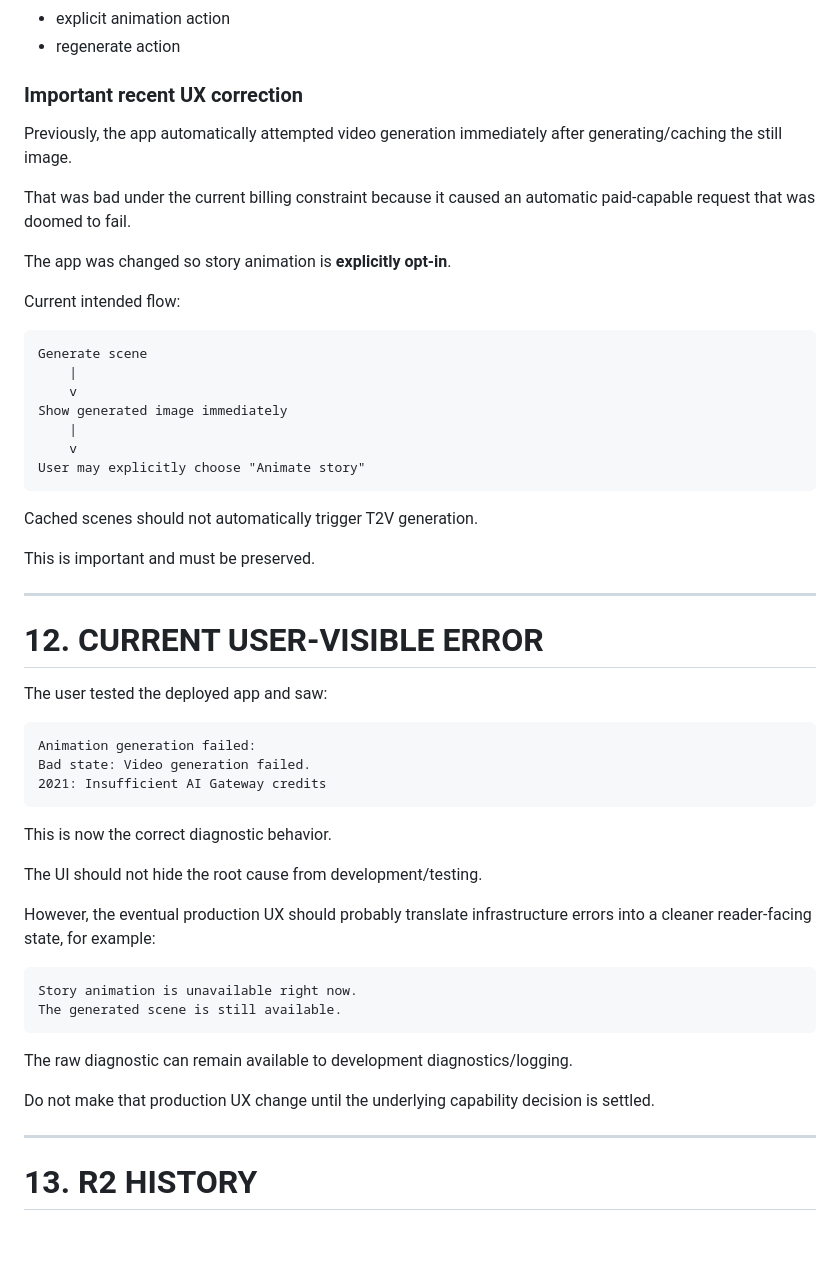
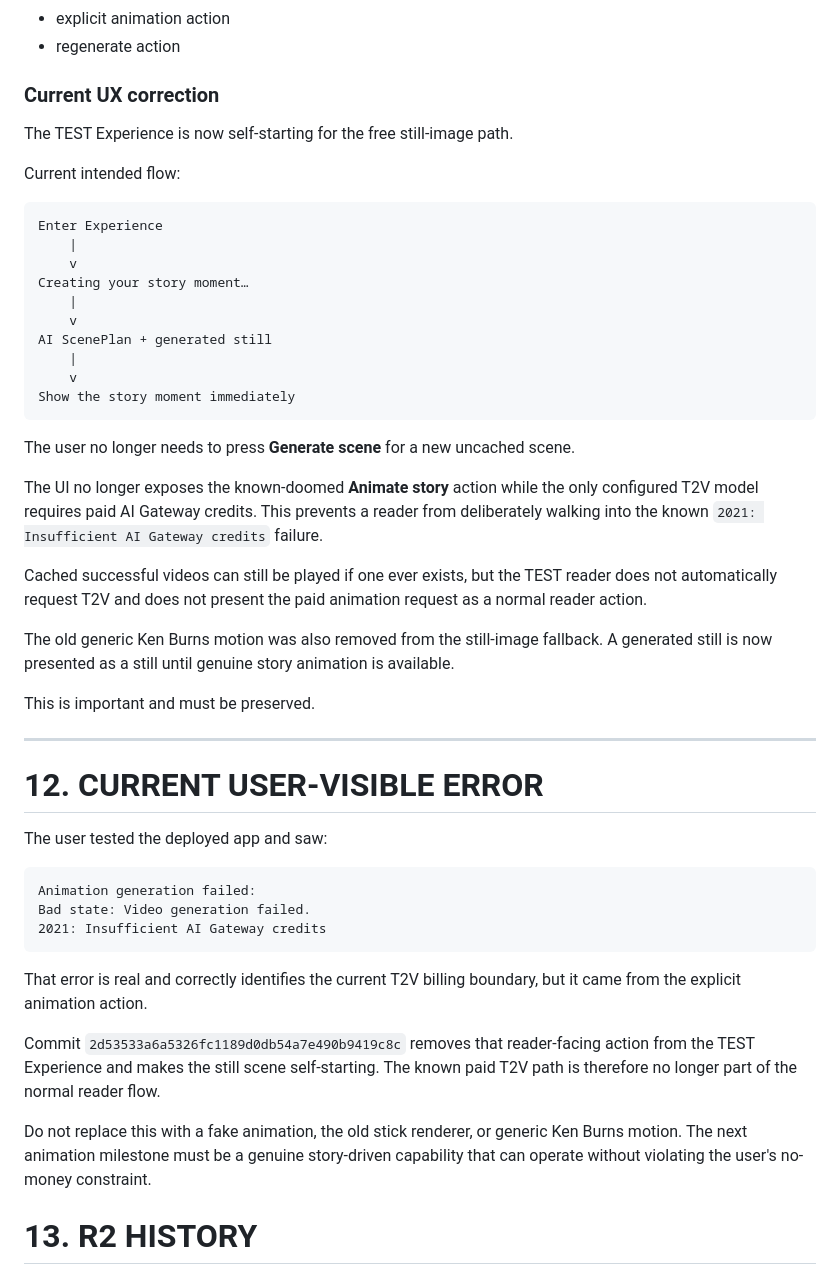
Before and after one commit to shivashisvicky/SuperBook, a Markdown page: docs/SUPERBOOK-AI-SCENE-HANDOFF.md, the part around one of its changes. GitHub-like rendering; blank space fills up the shorter version.

````diff
--- a/docs/SUPERBOOK-AI-SCENE-HANDOFF.md
+++ b/docs/SUPERBOOK-AI-SCENE-HANDOFF.md
@@ -433,27 +433,32 @@ The player has:
 - explicit animation action
 - regenerate action
 
-### Important recent UX correction
-
-Previously, the app automatically attempted video generation immediately after generating/caching the still image.
-
-That was bad under the current billing constraint because it caused an automatic paid-capable request that was doomed to fail.
-
-The app was changed so story animation is **explicitly opt-in**.
+### Current UX correction
+
+The TEST Experience is now self-starting for the free still-image path.
 
 Current intended flow:
 
 ```
-Generate scene
+Enter Experience
     |
     v
-Show generated image immediately
+Creating your story moment…
     |
     v
-User may explicitly choose "Animate story"
-```
-
-Cached scenes should not automatically trigger T2V generation.
+AI ScenePlan + generated still
+    |
+    v
+Show the story moment immediately
+```
+
+The user no longer needs to press **Generate scene** for a new uncached scene.
+
+The UI no longer exposes the known-doomed **Animate story** action while the only configured T2V model requires paid AI Gateway credits. This prevents a reader from deliberately walking into the known `2021: Insufficient AI Gateway credits` failure.
+
+Cached successful videos can still be played if one ever exists, but the TEST reader does not automatically request T2V and does not present the paid animation request as a normal reader action.
+
+The old generic Ken Burns motion was also removed from the still-image fallback. A generated still is now presented as a still until genuine story animation is available.
 
 This is important and must be preserved.
 
@@ -469,22 +474,11 @@ Bad state: Video generation failed.
 2021: Insufficient AI Gateway credits
 ```
 
-This is now the correct diagnostic behavior.
-
-The UI should not hide the root cause from development/testing.
-
-However, the eventual production UX should probably translate infrastructure errors into a cleaner reader-facing state, for example:
-
-```
-Story animation is unavailable right now.
-The generated scene is still available.
-```
-
-The raw diagnostic can remain available to development diagnostics/logging.
-
-Do not make that production UX change until the underlying capability decision is settled.
-
----
+That error is real and correctly identifies the current T2V billing boundary, but it came from the explicit animation action.
+
+Commit `2d53533a6a5326fc1189d0db54a7e490b9419c8c` removes that reader-facing action from the TEST Experience and makes the still scene self-starting. The known paid T2V path is therefore no longer part of the normal reader flow.
+
+Do not replace this with a fake animation, the old stick renderer, or generic Ken Burns motion. The next animation milestone must be a genuine story-driven capability that can operate without violating the user's no-money constraint.
 
 # 13. R2 HISTORY
 
````
Also changed, not shown: other parts of docs/SUPERBOOK-AI-SCENE-HANDOFF.md (+36 -51 lines).
